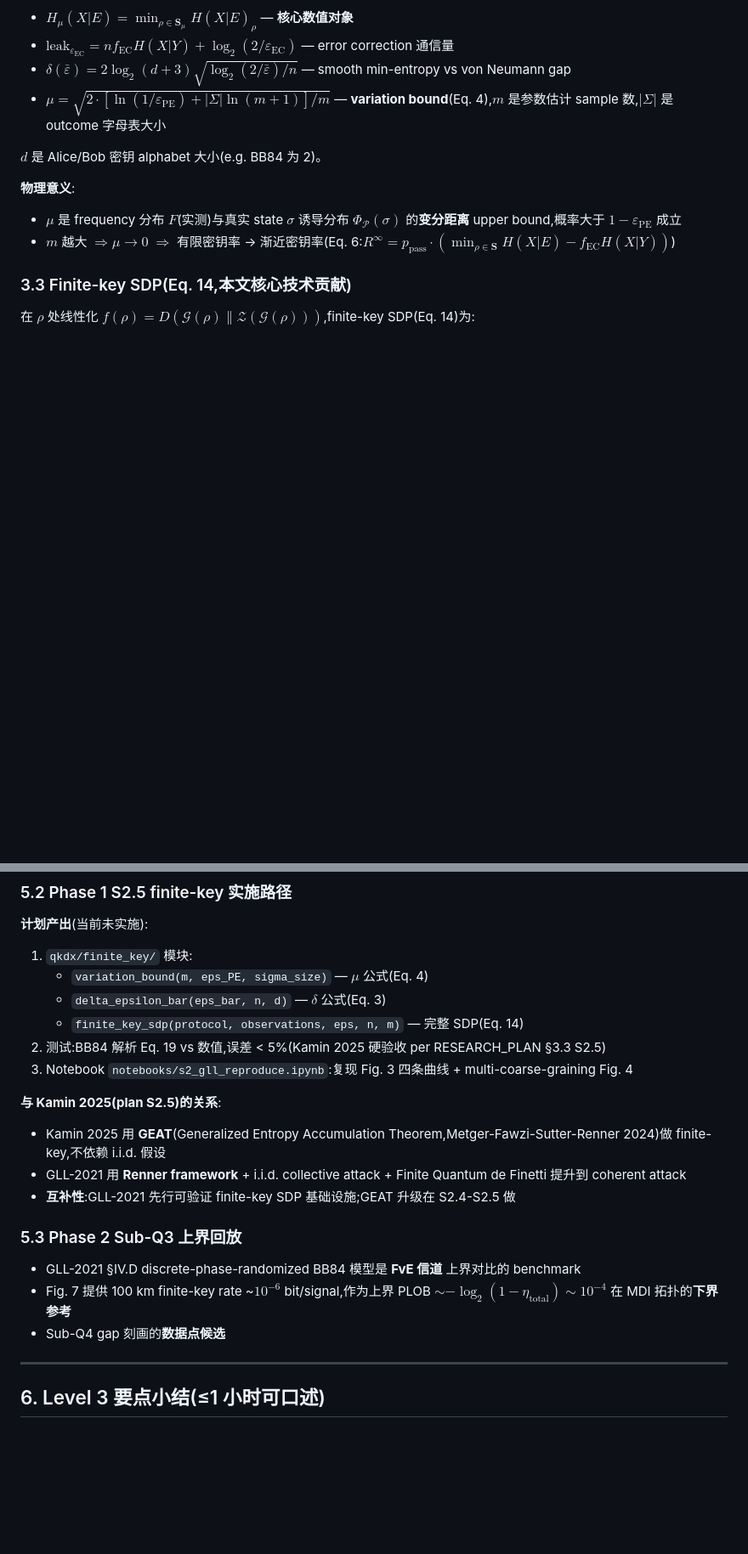
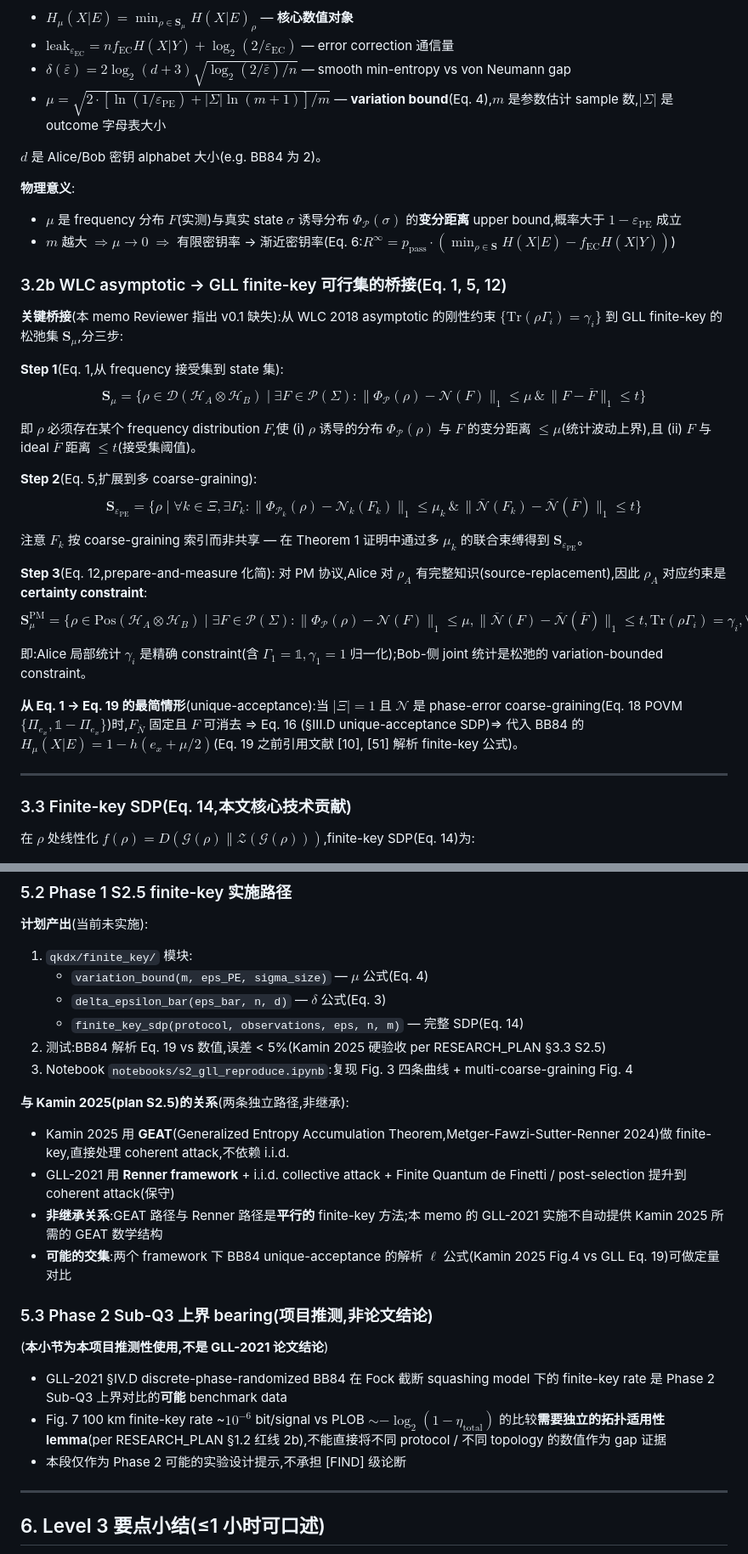
Before and after one commit to RoyalTeng/AI4QKD, a Markdown page: docs/literature/GLL-2021.md, 2 parts joined by grey strips. Shown at 85% size. Drawn GitHub-style; blank space fills up the shorter version.

```diff
--- a/docs/literature/GLL-2021.md
+++ b/docs/literature/GLL-2021.md
@@ -103,6 +103,30 @@ $d$ 是 Alice/Bob 密钥 alphabet 大小(e.g. BB84 为 2)。
 - $\mu$ 是 frequency 分布 $F$(实测)与真实 state $\sigma$ 诱导分布 $\Phi_\mathcal{P}(\sigma)$ 的**变分距离** upper bound,概率大于 $1 - \varepsilon_{\text{PE}}$ 成立
 - $m$ 越大 $\Rightarrow \mu \to 0$ $\Rightarrow$ 有限密钥率 → 渐近密钥率(Eq. 6:$R^\infty = p_{\text{pass}} \cdot (\min_{\rho \in \mathbf{S}} H(X|E) - f_{\text{EC}} H(X|Y))$)
 
+### 3.2b WLC asymptotic → GLL finite-key 可行集的桥接(Eq. 1, 5, 12)
+
+**关键桥接**(本 memo Reviewer 指出 v0.1 缺失):从 WLC 2018 asymptotic 的刚性约束 $\{\text{Tr}(\rho \Gamma_i) = \gamma_i\}$ 到 GLL finite-key 的松弛集 $\mathbf{S}_\mu$,分三步:
+
+**Step 1**(Eq. 1,从 frequency 接受集到 state 集):
+$$\mathbf{S}_\mu = \{\rho \in \mathcal{D}(\mathcal{H}_A \otimes \mathcal{H}_B) \mid \exists F \in \mathcal{P}(\Sigma): \|\Phi_\mathcal{P}(\rho) - \mathcal{N}(F)\|_1 \leq \mu \,\&\, \|F - \overline{F}\|_1 \leq t\}$$
+
+即 $\rho$ 必须存在某个 frequency distribution $F$,使 (i) $\rho$ 诱导的分布 $\Phi_\mathcal{P}(\rho)$ 与 $F$ 的变分距离 $\leq \mu$(统计波动上界),且 (ii) $F$ 与 ideal $\overline{F}$ 距离 $\leq t$(接受集阈值)。
+
+**Step 2**(Eq. 5,扩展到多 coarse-graining):
+$$\mathbf{S}_{\varepsilon_{\text{PE}}} = \{\rho \mid \forall k \in \Xi, \exists F_k: \|\Phi_{\mathcal{P}_k}(\rho) - \mathcal{N}_k(F_k)\|_1 \leq \mu_k \,\&\, \|\overline{\mathcal{N}}(F_k) - \overline{\mathcal{N}}(\overline{F})\|_1 \leq t\}$$
+
+注意 $F_k$ 按 coarse-graining 索引而非共享 — 在 Theorem 1 证明中通过多 $\mu_k$ 的联合束缚得到 $\mathbf{S}_{\varepsilon_{\text{PE}}}$。
+
+**Step 3**(Eq. 12,prepare-and-measure 化简):
+对 PM 协议,Alice 对 $\rho_A$ 有完整知识(source-replacement),因此 $\rho_A$ 对应约束是 **certainty constraint**:
+$$\mathbf{S}_\mu^{\text{PM}} = \{\rho \in \text{Pos}(\mathcal{H}_A \otimes \mathcal{H}_B) \mid \exists F \in \mathcal{P}(\Sigma): \|\Phi_\mathcal{P}(\rho) - \mathcal{N}(F)\|_1 \leq \mu, \|\overline{\mathcal{N}}(F) - \overline{\mathcal{N}}(\overline{F})\|_1 \leq t, \text{Tr}(\rho \Gamma_i) = \gamma_i, \forall i \in \Lambda\}$$
+
+即:Alice 局部统计 $\gamma_i$ 是精确 constraint(含 $\Gamma_1 = \mathbb{1}, \gamma_1 = 1$ 归一化);Bob-侧 joint 统计是松弛的 variation-bounded constraint。
+
+**从 Eq. 1 → Eq. 19 的最简情形**(unique-acceptance):当 $|\Xi| = 1$ 且 $\mathcal{N}$ 是 phase-error coarse-graining(Eq. 18 POVM $\{\Pi_{e_x}, \mathbb{1} - \Pi_{e_x}\}$)时,$F_\overline{N}$ 固定且 $F$ 可消去 ⇒ Eq. 16 (§III.D unique-acceptance SDP)⇒ 代入 BB84 的 $H_\mu(X|E) = 1 - h(e_x + \mu/2)$(Eq. 19 之前引用文献 [10], [51] 解析 finite-key 公式)。
+
+---
+
 ### 3.3 Finite-key SDP(Eq. 14,本文核心技术贡献)
 
 在 $\rho$ 处线性化 $f(\rho) = D(\mathcal{G}(\rho) \| \mathcal{Z}(\mathcal{G}(\rho)))$,finite-key SDP(Eq. 14)为:
@@ -230,16 +266,19 @@ Step 2: 外部 SDP,计算 β(ρ) 作为严格下界
 2. 测试:BB84 解析 Eq. 19 vs 数值,误差 < 5%(Kamin 2025 硬验收 per RESEARCH_PLAN §3.3 S2.5)
 3. Notebook `notebooks/s2_gll_reproduce.ipynb`:复现 Fig. 3 四条曲线 + multi-coarse-graining Fig. 4
 
-**与 Kamin 2025(plan S2.5)的关系**:
-- Kamin 2025 用 **GEAT**(Generalized Entropy Accumulation Theorem,Metger-Fawzi-Sutter-Renner 2024)做 finite-key,不依赖 i.i.d. 假设
-- GLL-2021 用 **Renner framework** + i.i.d. collective attack + Finite Quantum de Finetti 提升到 coherent attack
-- **互补性**:GLL-2021 先行可验证 finite-key SDP 基础设施;GEAT 升级在 S2.4-S2.5 做
+**与 Kamin 2025(plan S2.5)的关系**(两条独立路径,非继承):
+- Kamin 2025 用 **GEAT**(Generalized Entropy Accumulation Theorem,Metger-Fawzi-Sutter-Renner 2024)做 finite-key,直接处理 coherent attack,不依赖 i.i.d.
+- GLL-2021 用 **Renner framework** + i.i.d. collective attack + Finite Quantum de Finetti / post-selection 提升到 coherent attack(保守)
+- **非继承关系**:GEAT 路径与 Renner 路径是**平行的** finite-key 方法;本 memo 的 GLL-2021 实施不自动提供 Kamin 2025 所需的 GEAT 数学结构
+- **可能的交集**:两个 framework 下 BB84 unique-acceptance 的解析 $\ell$ 公式(Kamin 2025 Fig.4 vs GLL Eq. 19)可做定量对比
 
-### 5.3 Phase 2 Sub-Q3 上界回放
+### 5.3 Phase 2 Sub-Q3 上界 bearing(项目推测,非论文结论)
 
-- GLL-2021 §IV.D discrete-phase-randomized BB84 模型是 **FvE 信道** 上界对比的 benchmark
-- Fig. 7 提供 100 km finite-key rate ~$10^{-6}$ bit/signal,作为上界 PLOB $\sim -\log_2(1-\eta_{\text{total}}) \sim 10^{-4}$ 在 MDI 拓扑的**下界参考**
-- Sub-Q4 gap 刻画的**数据点候选**
+(**本小节为本项目推测性使用,不是 GLL-2021 论文结论**)
+
+- GLL-2021 §IV.D discrete-phase-randomized BB84 在 Fock 截断 squashing model 下的 finite-key rate 是 Phase 2 Sub-Q3 上界对比的**可能** benchmark data
+- Fig. 7 100 km finite-key rate ~$10^{-6}$ bit/signal vs PLOB $\sim -\log_2(1-\eta_{\text{total}})$ 的比较**需要独立的拓扑适用性 lemma**(per RESEARCH_PLAN §1.2 红线 2b),不能直接将不同 protocol / 不同 topology 的数值作为 gap 证据
+- 本段仅作为 Phase 2 可能的实验设计提示,不承担 [FIND] 级论断
 
 ---
 
```
Also changed, not shown: other parts of docs/literature/GLL-2021.md (+29 -6 lines), 1 other file.
